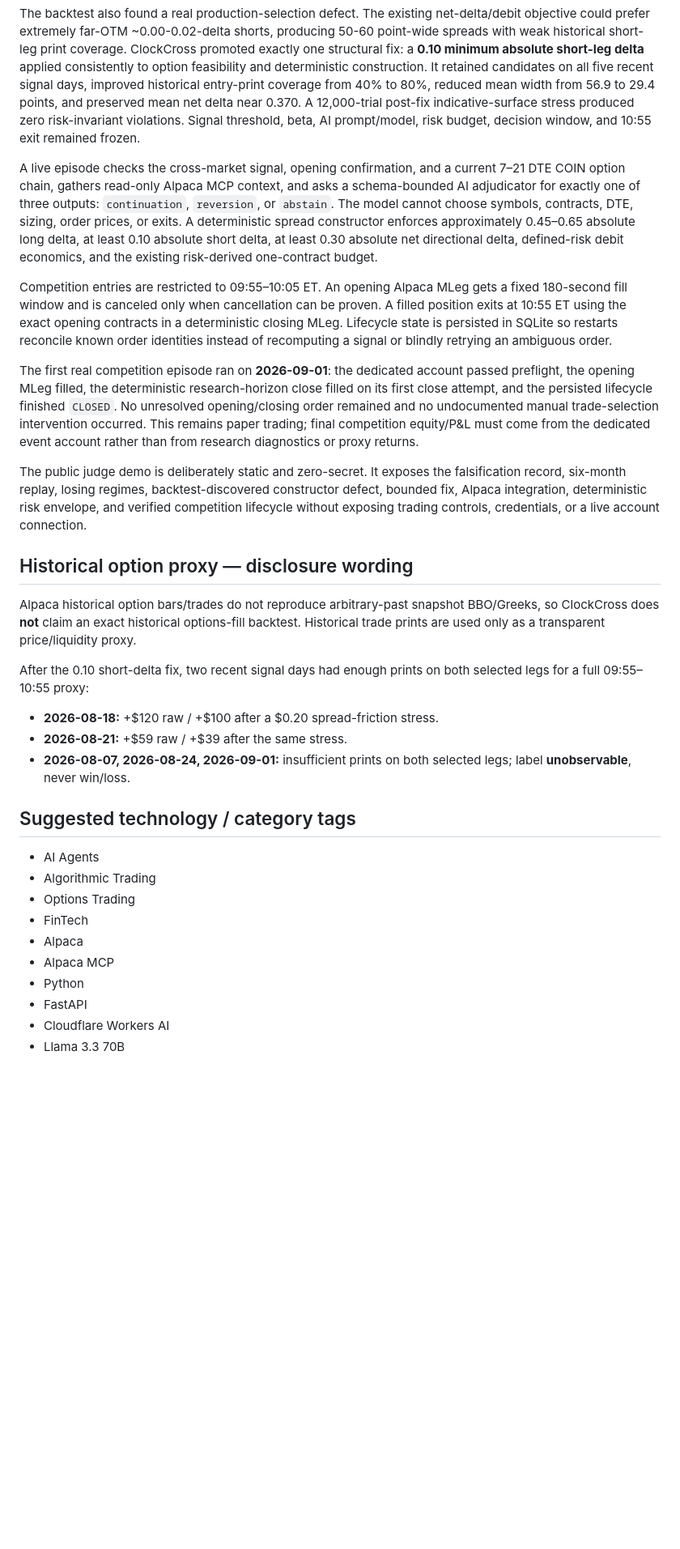
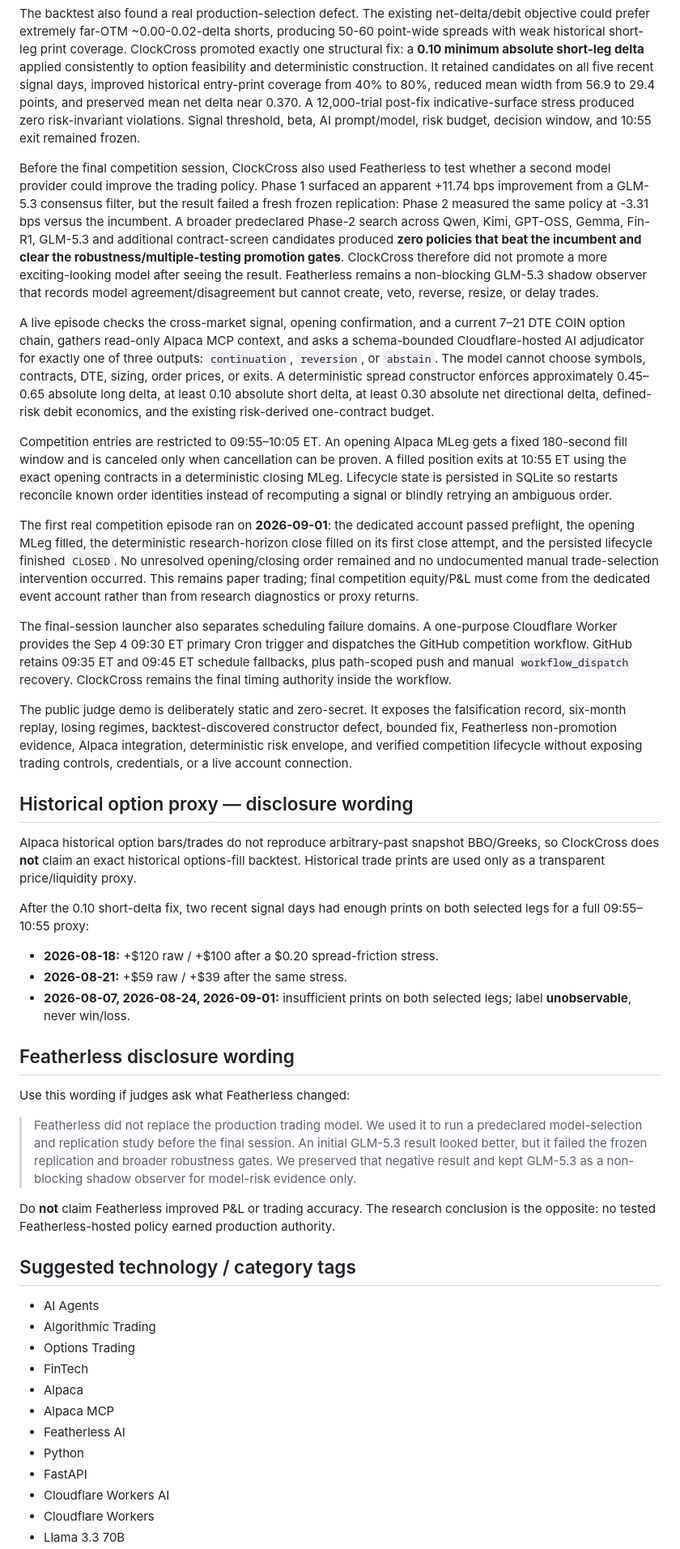
Before and after one commit to AKzar1el/clockcross, a Markdown page: docs/SUBMISSION_PACKAGE.md, the part around one of its changes. Shown at 81% size. GitHub-like rendering; blank space fills up the shorter version.

```diff
--- a/docs/SUBMISSION_PACKAGE.md
+++ b/docs/SUBMISSION_PACKAGE.md
@@ -26,13 +26,17 @@ After the first autonomous competition episode, ClockCross ran a literal six-mon
 
 The backtest also found a real production-selection defect. The existing net-delta/debit objective could prefer extremely far-OTM ~0.00-0.02-delta shorts, producing 50-60 point-wide spreads with weak historical short-leg print coverage. ClockCross promoted exactly one structural fix: a **0.10 minimum absolute short-leg delta** applied consistently to option feasibility and deterministic construction. It retained candidates on all five recent signal days, improved historical entry-print coverage from 40% to 80%, reduced mean width from 56.9 to 29.4 points, and preserved mean net delta near 0.370. A 12,000-trial post-fix indicative-surface stress produced zero risk-invariant violations. Signal threshold, beta, AI prompt/model, risk budget, decision window, and 10:55 exit remained frozen.
 
-A live episode checks the cross-market signal, opening confirmation, and a current 7–21 DTE COIN option chain, gathers read-only Alpaca MCP context, and asks a schema-bounded AI adjudicator for exactly one of three outputs: `continuation`, `reversion`, or `abstain`. The model cannot choose symbols, contracts, DTE, sizing, order prices, or exits. A deterministic spread constructor enforces approximately 0.45–0.65 absolute long delta, at least 0.10 absolute short delta, at least 0.30 absolute net directional delta, defined-risk debit economics, and the existing risk-derived one-contract budget.
+Before the final competition session, ClockCross also used Featherless to test whether a second model provider could improve the trading policy. Phase 1 surfaced an apparent +11.74 bps improvement from a GLM-5.3 consensus filter, but the result failed a fresh frozen replication: Phase 2 measured the same policy at -3.31 bps versus the incumbent. A broader predeclared Phase-2 search across Qwen, Kimi, GPT-OSS, Gemma, Fin-R1, GLM-5.3 and additional contract-screen candidates produced **zero policies that beat the incumbent and clear the robustness/multiple-testing promotion gates**. ClockCross therefore did not promote a more exciting-looking model after seeing the result. Featherless remains a non-blocking GLM-5.3 shadow observer that records model agreement/disagreement but cannot create, veto, reverse, resize, or delay trades.
+
+A live episode checks the cross-market signal, opening confirmation, and a current 7–21 DTE COIN option chain, gathers read-only Alpaca MCP context, and asks a schema-bounded Cloudflare-hosted AI adjudicator for exactly one of three outputs: `continuation`, `reversion`, or `abstain`. The model cannot choose symbols, contracts, DTE, sizing, order prices, or exits. A deterministic spread constructor enforces approximately 0.45–0.65 absolute long delta, at least 0.10 absolute short delta, at least 0.30 absolute net directional delta, defined-risk debit economics, and the existing risk-derived one-contract budget.
 
 Competition entries are restricted to 09:55–10:05 ET. An opening Alpaca MLeg gets a fixed 180-second fill window and is canceled only when cancellation can be proven. A filled position exits at 10:55 ET using the exact opening contracts in a deterministic closing MLeg. Lifecycle state is persisted in SQLite so restarts reconcile known order identities instead of recomputing a signal or blindly retrying an ambiguous order.
 
 The first real competition episode ran on **2026-09-01**: the dedicated account passed preflight, the opening MLeg filled, the deterministic research-horizon close filled on its first close attempt, and the persisted lifecycle finished `CLOSED`. No unresolved opening/closing order remained and no undocumented manual trade-selection intervention occurred. This remains paper trading; final competition equity/P&L must come from the dedicated event account rather than from research diagnostics or proxy returns.
 
-The public judge demo is deliberately static and zero-secret. It exposes the falsification record, six-month replay, losing regimes, backtest-discovered constructor defect, bounded fix, Alpaca integration, deterministic risk envelope, and verified competition lifecycle without exposing trading controls, credentials, or a live account connection.
+The final-session launcher also separates scheduling failure domains. A one-purpose Cloudflare Worker provides the Sep 4 09:30 ET primary Cron trigger and dispatches the GitHub competition workflow. GitHub retains 09:35 ET and 09:45 ET schedule fallbacks, plus path-scoped push and manual `workflow_dispatch` recovery. ClockCross remains the final timing authority inside the workflow.
+
+The public judge demo is deliberately static and zero-secret. It exposes the falsification record, six-month replay, losing regimes, backtest-discovered constructor defect, bounded fix, Featherless non-promotion evidence, Alpaca integration, deterministic risk envelope, and verified competition lifecycle without exposing trading controls, credentials, or a live account connection.
 
 ## Historical option proxy — disclosure wording
 
@@ -44,6 +48,14 @@ After the 0.10 short-delta fix, two recent signal days had enough prints on both
 - **2026-08-21:** +$59 raw / +$39 after the same stress.
 - **2026-08-07, 2026-08-24, 2026-09-01:** insufficient prints on both selected legs; label **unobservable**, never win/loss.
 
+## Featherless disclosure wording
+
+Use this wording if judges ask what Featherless changed:
+
+> Featherless did not replace the production trading model. We used it to run a predeclared model-selection and replication study before the final session. An initial GLM-5.3 result looked better, but it failed the frozen replication and broader robustness gates. We preserved that negative result and kept GLM-5.3 as a non-blocking shadow observer for model-risk evidence only.
+
+Do **not** claim Featherless improved P&L or trading accuracy. The research conclusion is the opposite: no tested Featherless-hosted policy earned production authority.
+
 ## Suggested technology / category tags
 
 - AI Agents
@@ -52,7 +64,9 @@ After the 0.10 short-delta fix, two recent signal days had enough prints on both
 - FinTech
 - Alpaca
 - Alpaca MCP
+- Featherless AI
 - Python
 - FastAPI
 - Cloudflare Workers AI
+- Cloudflare Workers
 - Llama 3.3 70B
```
Also changed, not shown: other parts of docs/SUBMISSION_PACKAGE.md (+58 -23 lines).
